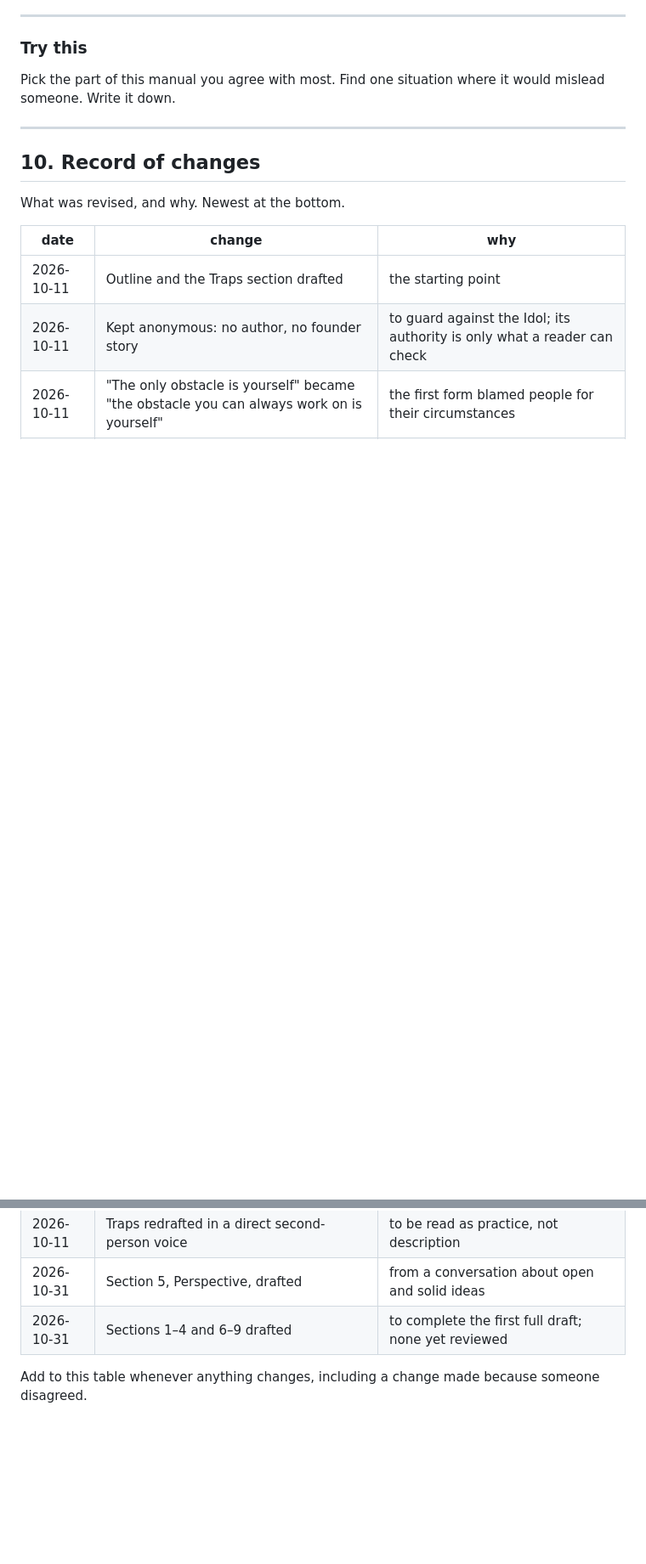
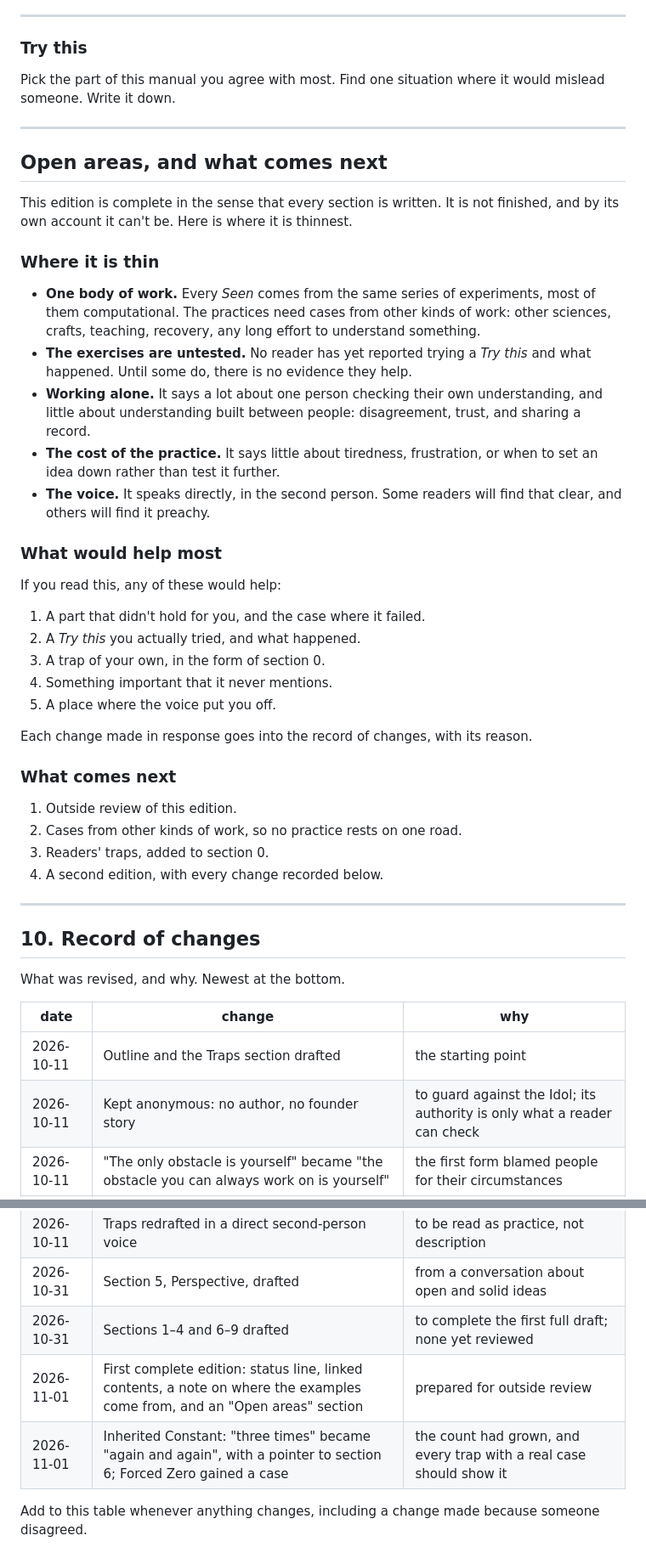
Before and after one commit to Ordo-Umbra/Project-Genesis, a Markdown page: Manual/Lucidity.md, 2 parts joined by grey strips. Shown at 85% size. Rendered like a GitHub page; blank space fills up the shorter version.

```diff
--- a/Manual/Lucidity.md
+++ b/Manual/Lucidity.md
@@ -687,6 +708,48 @@ would mislead someone. Write it down.
 
 ---
 
+## Open areas, and what comes next
+
+This edition is complete in the sense that every section is written. It is not
+finished, and by its own account it can't be. Here is where it is thinnest.
+
+### Where it is thin
+
+- **One body of work.** Every *Seen* comes from the same series of
+  experiments, most of them computational. The practices need cases from other
+  kinds of work: other sciences, crafts, teaching, recovery, any long effort
+  to understand something.
+- **The exercises are untested.** No reader has yet reported trying a
+  *Try this* and what happened. Until some do, there is no evidence they help.
+- **Working alone.** It says a lot about one person checking their own
+  understanding, and little about understanding built between people:
+  disagreement, trust, and sharing a record.
+- **The cost of the practice.** It says little about tiredness, frustration,
+  or when to set an idea down rather than test it further.
+- **The voice.** It speaks directly, in the second person. Some readers will
+  find that clear, and others will find it preachy.
+
+### What would help most
+
+If you read this, any of these would help:
+
+1. A part that didn't hold for you, and the case where it failed.
+2. A *Try this* you actually tried, and what happened.
+3. A trap of your own, in the form of section 0.
+4. Something important that it never mentions.
+5. A place where the voice put you off.
+
+Each change made in response goes into the record of changes, with its reason.
+
+### What comes next
+
+1. Outside review of this edition.
+2. Cases from other kinds of work, so no practice rests on one road.
+3. Readers' traps, added to section 0.
+4. A second edition, with every change recorded below.
+
+---
+
 ## 10. Record of changes
 
 What was revised, and why. Newest at the bottom.
@@ -699,6 +762,8 @@ What was revised, and why. Newest at the bottom.
 | 2026-10-11 | Traps redrafted in a direct second-person voice | to be read as practice, not description |
 | 2026-10-31 | Section 5, Perspective, drafted | from a conversation about open and solid ideas |
 | 2026-10-31 | Sections 1–4 and 6–9 drafted | to complete the first full draft; none yet reviewed |
+| 2026-11-01 | First complete edition: status line, linked contents, a note on where the examples come from, and an "Open areas" section | prepared for outside review |
+| 2026-11-01 | Inherited Constant: "three times" became "again and again", with a pointer to section 6; Forced Zero gained a case | the count had grown, and every trap with a real case should show it |
 
 Add to this table whenever anything changes, including a change made because
 someone disagreed.
```
Also changed, not shown: other parts of Manual/Lucidity.md (+42 -21 lines), Docs/Session_Log.md (+28 -0 lines).
